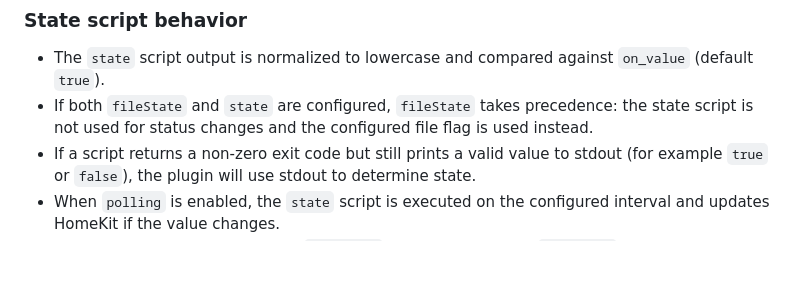
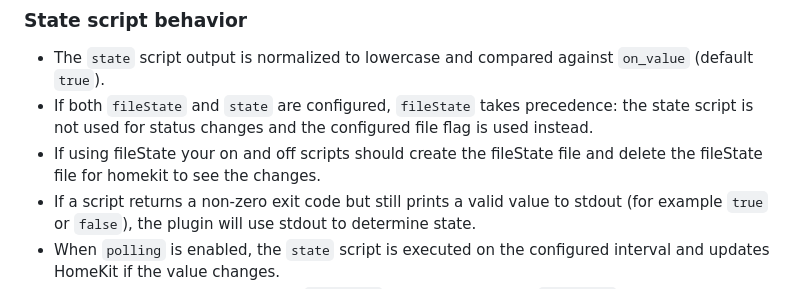
Before and after one commit to pponce/homebridge-script2, a Markdown page: README.md, the part around the change. Drawn GitHub-style; blank space fills up the shorter version.

Commit message:
Update README with fileState usage details
Clarify instructions for using fileState with scripts.

```diff
--- a/README.md
+++ b/README.md
@@ -71,6 +71,7 @@ Name            | Value         | Required                                    |
 ### State script behavior
 - The `state` script output is normalized to lowercase and compared against `on_value` (default `true`).
 - If both `fileState` and `state` are configured, `fileState` takes precedence: the state script is not used for status changes and the configured file flag is used instead.
+- If using fileState your on and off scripts should create the fileState file and delete the fileState file for homekit to see the changes.
 - If a script returns a non-zero exit code but still prints a valid value to stdout (for example `true` or `false`), the plugin will use stdout to determine state.
 - When `polling` is enabled, the `state` script is executed on the configured interval and updates HomeKit if the value changes.
 - Polling options are ignored when `fileState` is configured, since `fileState` already uses filesystem change notifications to dynamically update homekit status.
```
